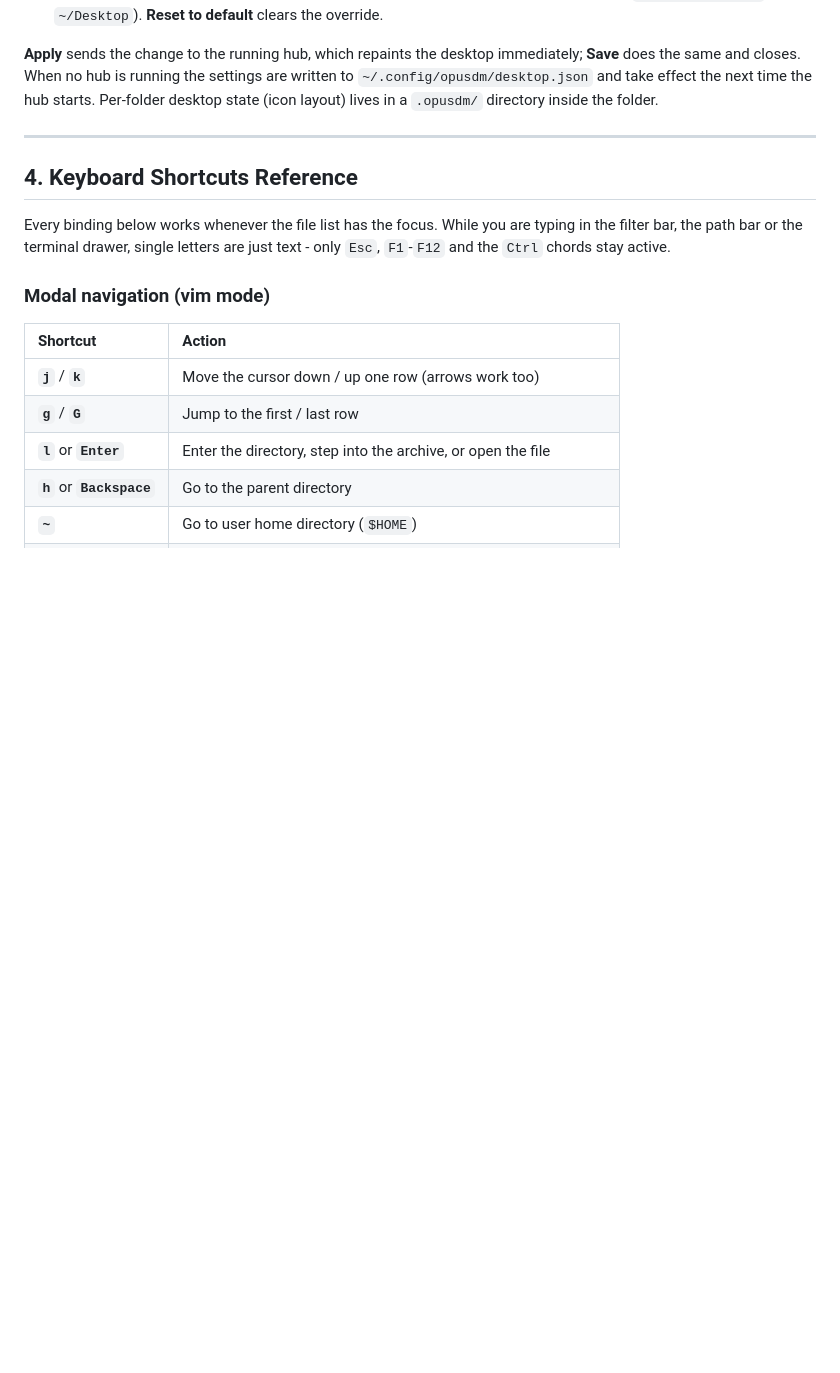
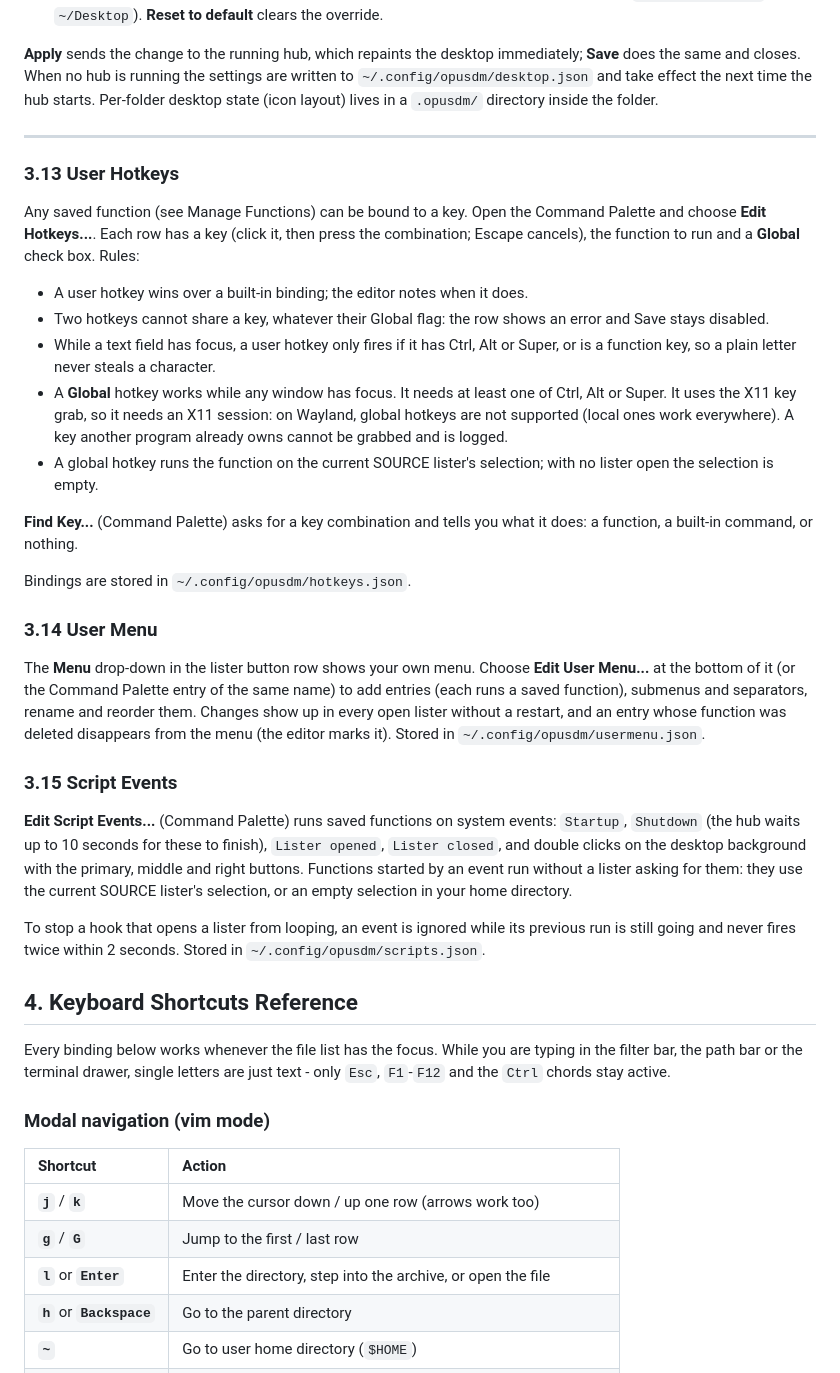
Before and after one commit to fsoft72/opusdm, a Markdown page: docs/usage.md, the part around the change. Drawn GitHub-style; blank space fills up the shorter version.

Commit message:
docs: document hotkeys, user menu and script events, tick the roadmap

```diff
--- a/docs/usage.md
+++ b/docs/usage.md
@@ -195,6 +195,52 @@ state (icon layout) lives in a `.opusdm/` directory inside the folder.
 
 ---
 
+### 3.13 User Hotkeys
+
+Any saved function (see Manage Functions) can be bound to a key. Open the
+Command Palette and choose **Edit Hotkeys...**. Each row has a key (click it,
+then press the combination; Escape cancels), the function to run and a
+**Global** check box. Rules:
+
+- A user hotkey wins over a built-in binding; the editor notes when it does.
+- Two hotkeys cannot share a key, whatever their Global flag: the row shows an
+  error and Save stays disabled.
+- While a text field has focus, a user hotkey only fires if it has Ctrl, Alt
+  or Super, or is a function key, so a plain letter never steals a character.
+- A **Global** hotkey works while any window has focus. It needs at least one
+  of Ctrl, Alt or Super. It uses the X11 key grab, so it needs an X11 session:
+  on Wayland, global hotkeys are not supported (local ones work everywhere).
+  A key another program already owns cannot be grabbed and is logged.
+- A global hotkey runs the function on the current SOURCE lister's selection;
+  with no lister open the selection is empty.
+
+**Find Key...** (Command Palette) asks for a key combination and tells you
+what it does: a function, a built-in command, or nothing.
+
+Bindings are stored in `~/.config/opusdm/hotkeys.json`.
+
+### 3.14 User Menu
+
+The **Menu** drop-down in the lister button row shows your own menu. Choose
+**Edit User Menu...** at the bottom of it (or the Command Palette entry of the
+same name) to add entries (each runs a saved function), submenus and
+separators, rename and reorder them. Changes show up in every open lister
+without a restart, and an entry whose function was deleted disappears from
+the menu (the editor marks it). Stored in `~/.config/opusdm/usermenu.json`.
+
+### 3.15 Script Events
+
+**Edit Script Events...** (Command Palette) runs saved functions on system
+events: `Startup`, `Shutdown` (the hub waits up to 10 seconds for these to
+finish), `Lister opened`, `Lister closed`, and double clicks on the desktop
+background with the primary, middle and right buttons. Functions started by an
+event run without a lister asking for them: they use the current SOURCE
+lister's selection, or an empty selection in your home directory.
+
+To stop a hook that opens a lister from looping, an event is ignored while its
+previous run is still going and never fires twice within 2 seconds. Stored in
+`~/.config/opusdm/scripts.json`.
+
 ## 4. Keyboard Shortcuts Reference
 
 Every binding below works whenever the file list has the focus. While you are typing in the filter
```
Also changed, not shown: CHANGES.md (+1 -0 lines), TODO.md (+5 -5 lines).
